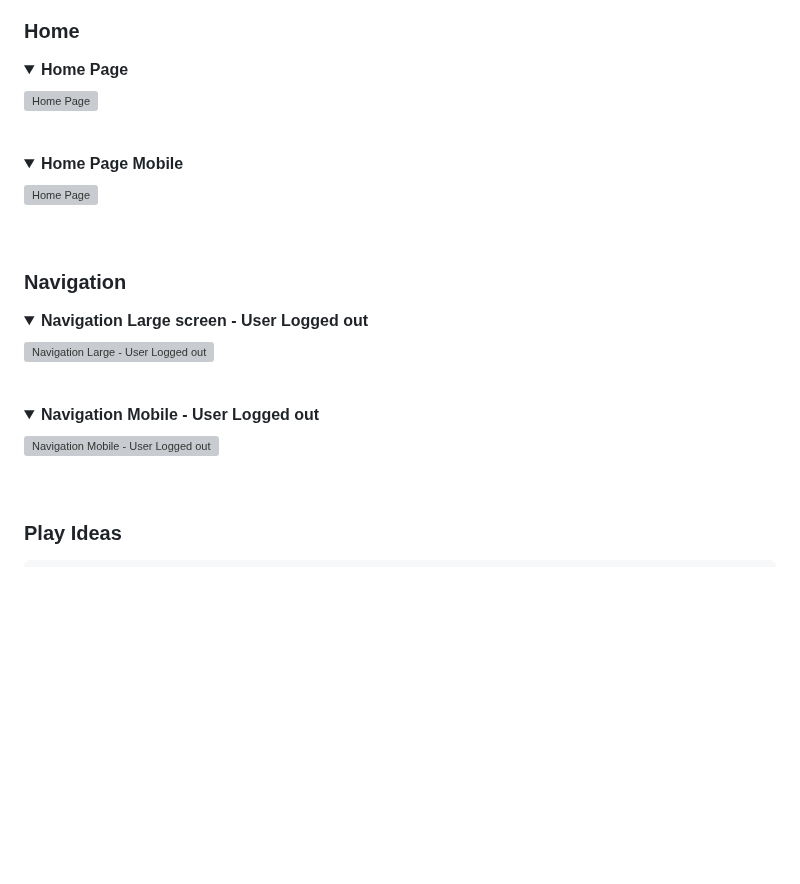
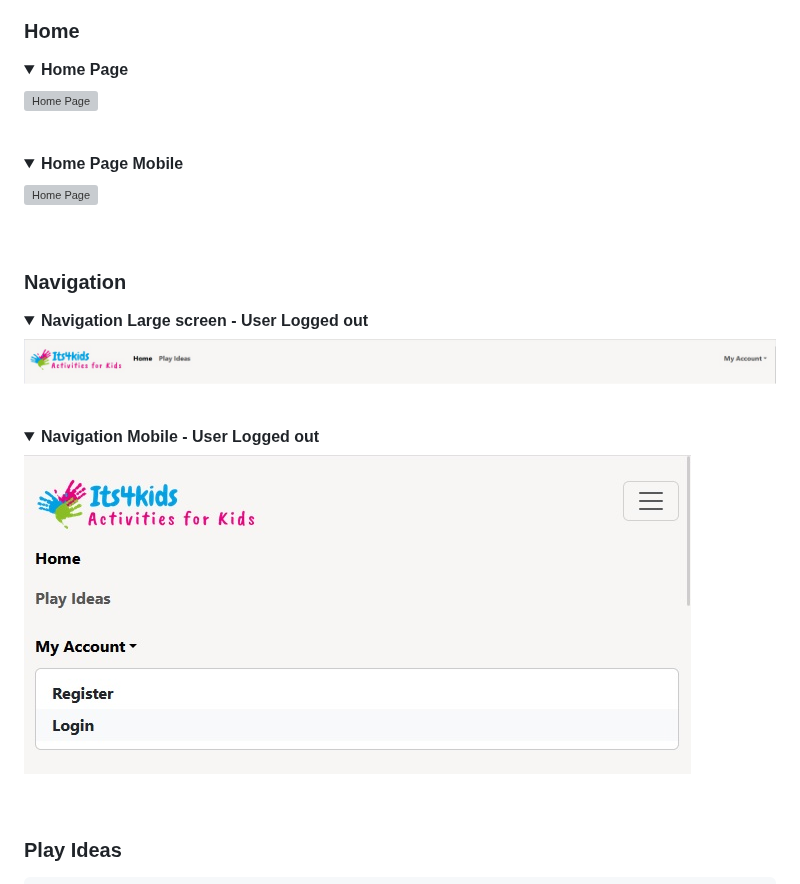
Before and after one commit to fmstacco/its4kids, a Markdown page: README.md, the part around one of its changes. Drawn GitHub-style; folded sections open; blank space fills up the shorter version; grey boxes are pictures that could not be loaded.

Commit message:
Corrected path for navigation and home images to README

```diff
--- a/README.md
+++ b/README.md
@@ -208,12 +208,12 @@ Colour Palette image
 
 <details><summary><b>Navigation Large screen - User Logged out</b></summary>
 
-![Navigation Large - User Logged out](.static/images/readme/navbar_logged_out.jpg)
+![Navigation Large - User Logged out](./static/images/readme/navbar_logged_out.jpg)
 </details><br/>
 
 <details><summary><b>Navigation Mobile - User Logged out</b></summary>
 
-![Navigation Mobile - User Logged out](.static/images/readme/navbar_mobile_logged_out.jpg)
+![Navigation Mobile - User Logged out](./static/images/readme/navbar_mobile_logged_out.jpg)
 </details><br/>
 
 ### Play Ideas
```
Also changed, not shown: other parts of README.md (+2 -2 lines).
